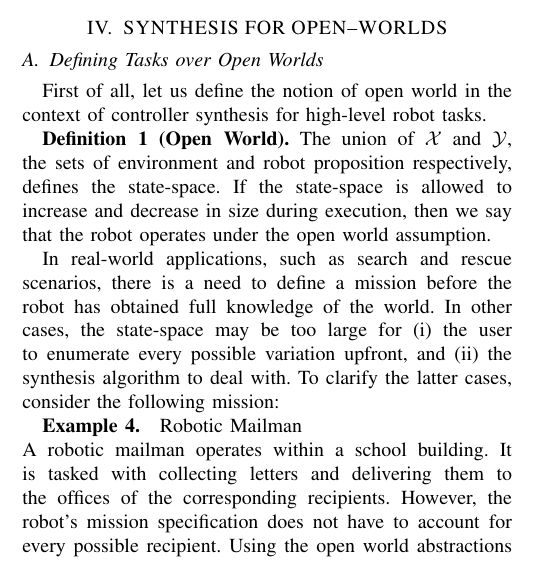
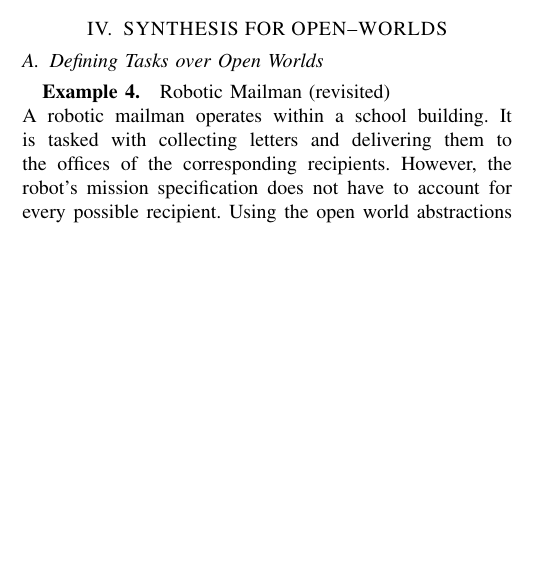
Before and after one commit to spmaniato/ICRA2014, a LaTeX paper (Spyros_ICRA2014.tex, which reads tex/openworld.tex): part of one column of page 1 of 3, cut so that both start at the same text, the shorter picture padded with empty space. Compiled offline with pdfLaTeX.

Commit message:
Moved stuff from openworld.tex to the new section 'Problem Formulation'.

```diff
--- a/tex/openworld.tex
+++ b/tex/openworld.tex
@@ -1,14 +1,6 @@
 \subsection{Defining Tasks over Open Worlds}
 
-First of all, let us define the notion of open world in the context of controller synthesis for high-level robot tasks.
-
-\begin{myDefinition}
-	\textbf{(Open World).} The union of $\mathcal{X}$ and $\mathcal{Y}$, the sets of environment and robot proposition respectively, defines the state-space. If the state-space is allowed to increase and decrease in size during execution, then we say that the robot operates under the open world assumption.
-\end{myDefinition}
-
-In real-world applications, such as search and rescue scenarios, there is a need to define a mission before the robot has obtained full knowledge of the world. In other cases, the state-space may be too large for (i) the user to enumerate every possible variation upfront, and (ii) the synthesis algorithm to deal with. To clarify the latter cases, consider the following mission:
-
-\begin{myExample}\label{Ex:mission1} Robotic Mailman\\
+\begin{myExample}\label{Ex:mailman} Robotic Mailman (revisited)\\
 	A robotic mailman operates within a school building. It is tasked with collecting letters and delivering them to the offices of the corresponding recipients. However, the robot's mission specification does not have to account for every possible recipient. Using the open world abstractions introduced in Section \ref{abstractions}, we can describe one of the robot's objective, in Structured English, as follows:
 \texttt{if you are sensing any Letter then do PickUp and go to corresponding Office}, where \texttt{Letter} and \texttt{Office} are groups of environment and location (robot) propositions, respectively.
 %\texttt{each CarryLetter is set on PickupLetter and the corresponding Letter and reset on DeliverLetter}, where \texttt{CarryLetter} and \texttt{Letter} are groups of robot and environment propositions, respectively, and \texttt{PickupLetter} is a robot proposition that abstracts an actuator (e.g. a hand or gripper).
```
Also changed, not shown: tex/openworld.tex (2 more changed lines).
